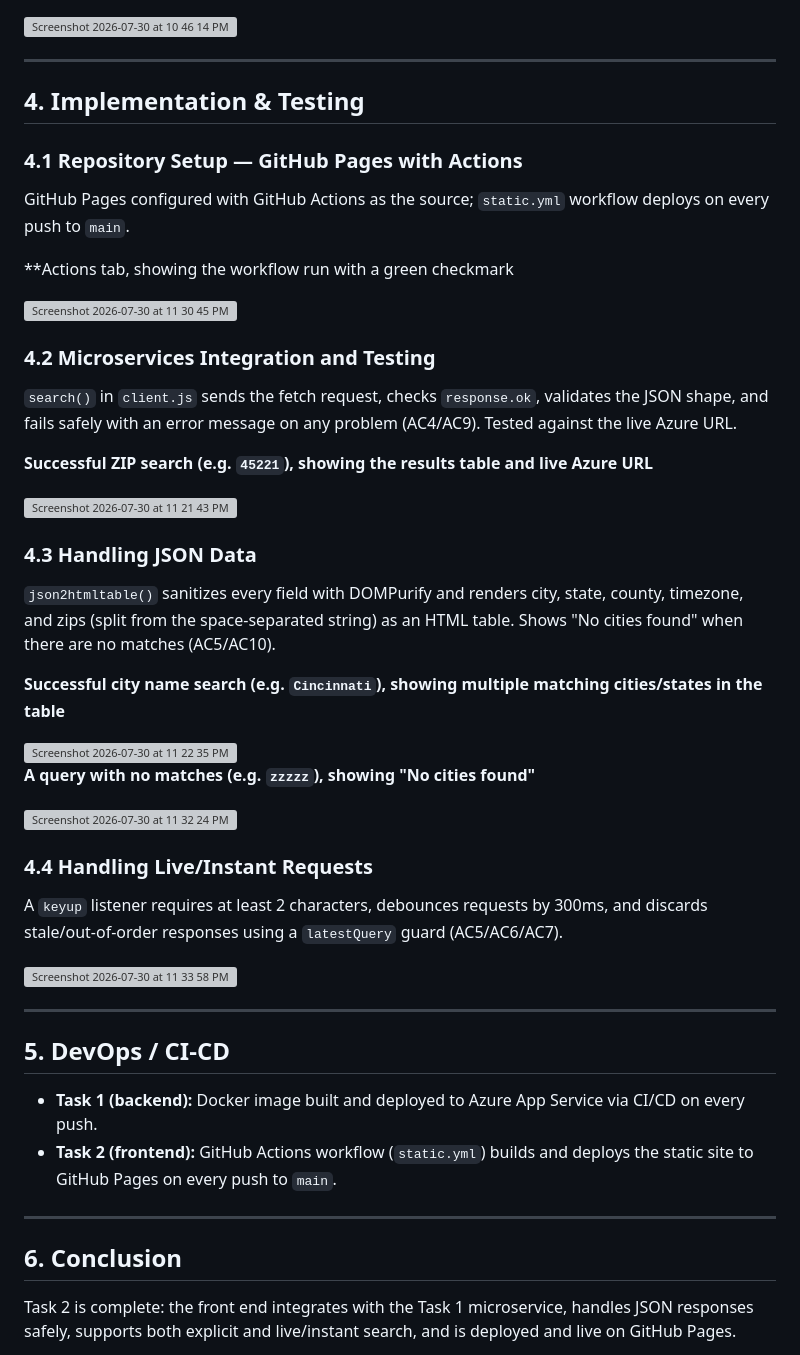
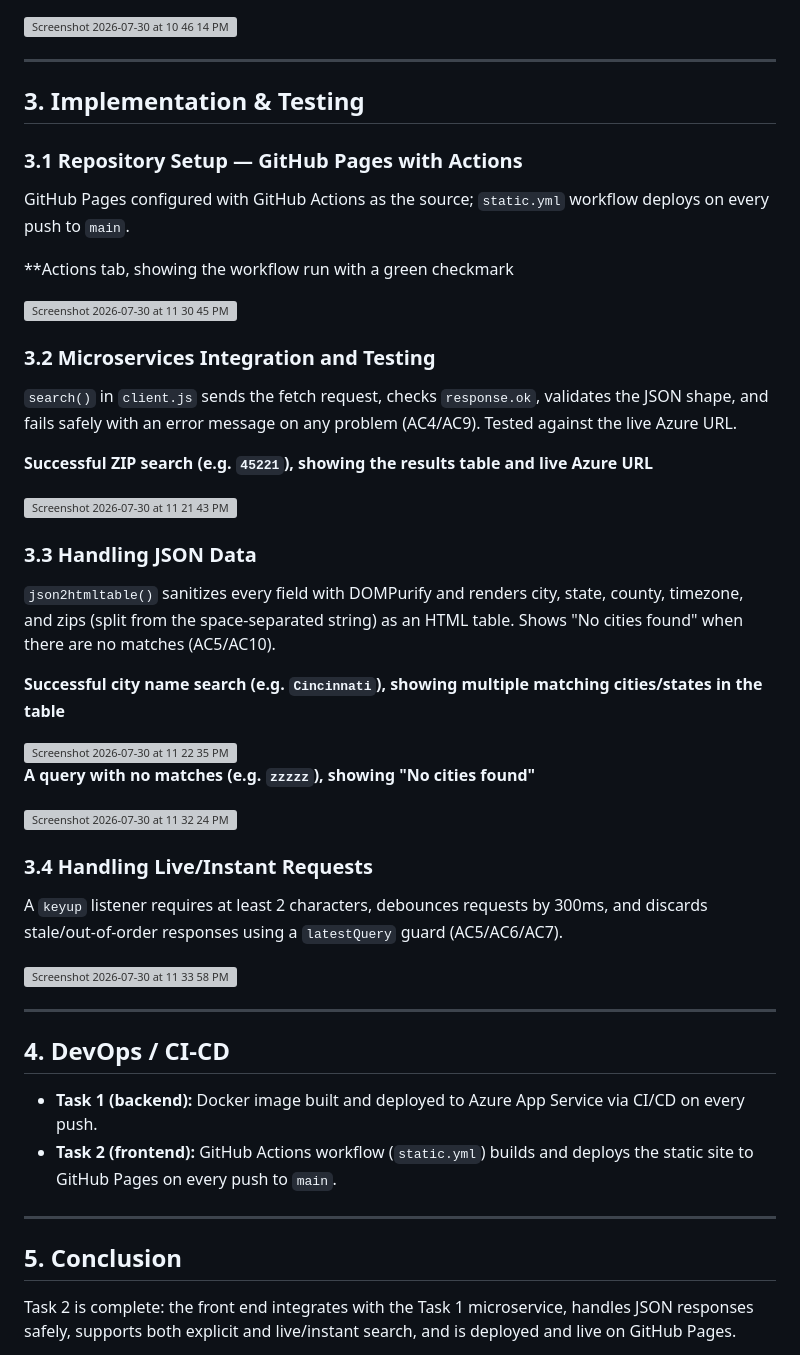
Before and after one commit to bhalgatarnav/uscities-search, a Markdown page: Lab4-Report.md, the part around the change. Drawn GitHub-style; grey boxes are pictures that could not be loaded.

```diff
--- a/Lab4-Report.md
+++ b/Lab4-Report.md
@@ -30,16 +30,16 @@ As a visitor, I can search US cities by ZIP code or city name.
 
 ---
 
-## 4. Implementation & Testing
+## 3. Implementation & Testing
 
-### 4.1 Repository Setup — GitHub Pages with Actions
+### 3.1 Repository Setup — GitHub Pages with Actions
 GitHub Pages configured with GitHub Actions as the source; `static.yml` workflow deploys on every push to `main`.
 
 **Actions tab, showing the workflow run with a green checkmark
 
 <img width="1371" height="884" alt="Screenshot 2026-07-30 at 11 30 45 PM" src="https://github.com/user-attachments/assets/637ac47f-8cc6-419f-9f02-2d8f1a04fe44" />
 
-### 4.2 Microservices Integration and Testing
+### 3.2 Microservices Integration and Testing
 `search()` in `client.js` sends the fetch request, checks `response.ok`, validates the JSON shape, and fails safely with an error message on any problem (AC4/AC9). Tested against the live Azure URL.
 
 **Successful ZIP search (e.g. `45221`), showing the results table and live Azure URL**
@@ -47,7 +47,7 @@ GitHub Pages configured with GitHub Actions as the source; `static.yml` workflow
 <img width="1372" height="688" alt="Screenshot 2026-07-30 at 11 21 43 PM" src="https://github.com/user-attachments/assets/da238306-1dc4-43d2-aab8-594a72552bf3" />
 
 
-### 4.3 Handling JSON Data
+### 3.3 Handling JSON Data
 `json2htmltable()` sanitizes every field with DOMPurify and renders city, state, county, timezone, and zips (split from the space-separated string) as an HTML table. Shows "No cities found" when there are no matches (AC5/AC10).
 
 **Successful city name search (e.g. `Cincinnati`), showing multiple matching cities/states in the table**
@@ -59,14 +59,14 @@ GitHub Pages configured with GitHub Actions as the source; `static.yml` workflow
 <img width="904" height="320" alt="Screenshot 2026-07-30 at 11 32 24 PM" src="https://github.com/user-attachments/assets/b89a4bb9-5a2e-456e-a2f6-fae3d95ba7ce" />
 
 
-### 4.4 Handling Live/Instant Requests
+### 3.4 Handling Live/Instant Requests
 A `keyup` listener requires at least 2 characters, debounces requests by 300ms, and discards stale/out-of-order responses using a `latestQuery` guard (AC5/AC6/AC7).
 
 <img width="1279" height="553" alt="Screenshot 2026-07-30 at 11 33 58 PM" src="https://github.com/user-attachments/assets/24b0dbe9-9ba2-47d8-935b-ba8030346a38" />
 
 ---
 
-## 5. DevOps / CI-CD
+## 4. DevOps / CI-CD
 
 - **Task 1 (backend):** Docker image built and deployed to Azure App Service via CI/CD on every push.
 - **Task 2 (frontend):** GitHub Actions workflow (`static.yml`) builds and deploys the static site to GitHub Pages on every push to `main`.
@@ -74,7 +74,7 @@ A `keyup` listener requires at least 2 characters, debounces requests by 300ms,
 
 ---
 
-## 6. Conclusion
+## 5. Conclusion
 
 Task 2 is complete: the front end integrates with the Task 1 microservice, handles JSON responses safely, supports both explicit and live/instant search, and is deployed and live on GitHub Pages.
 
```
